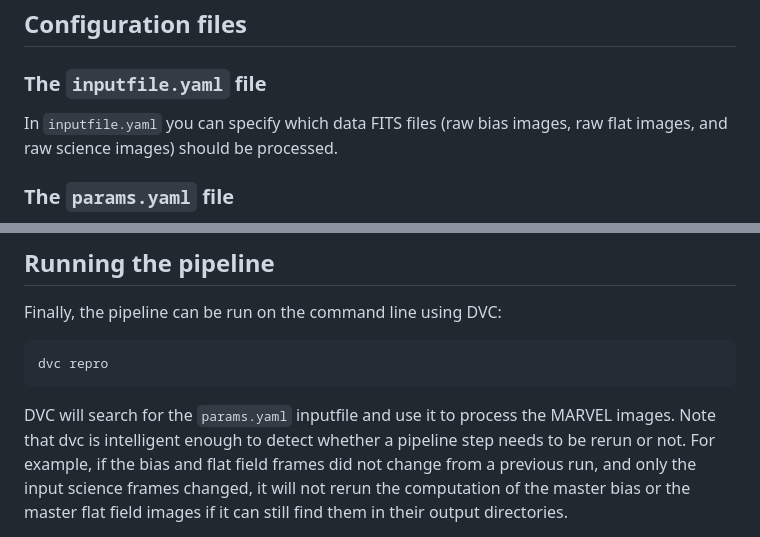
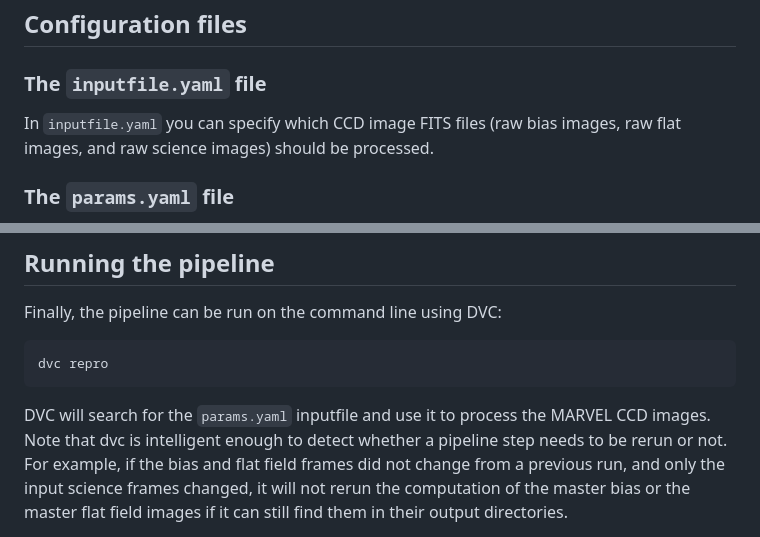
Before and after one commit to IvS-KULeuven/MARVELpipeline, a Markdown page: README.md, 2 parts joined by grey strips. GitHub-like rendering.

Commit message:
More README clarifications.

````diff
--- a/README.md
+++ b/README.md
@@ -56,7 +56,7 @@ As the computationally heavy parts of the pipeline are written in Rust, you need
 
 ### The `inputfile.yaml` file
 
-In `inputfile.yaml` you can specify which data FITS files (raw bias images, raw flat images, and raw science images) should be processed.
+In `inputfile.yaml` you can specify which CCD image FITS files (raw bias images, raw flat images, and raw science images) should be processed.
 
 
 ### The `params.yaml` file
@@ -87,7 +87,7 @@ Finally, the pipeline can be run on the command line using DVC:
 dvc repro
 ```
 
-DVC will search for the `params.yaml` inputfile and use it to process the MARVEL images.
+DVC will search for the `params.yaml` inputfile and use it to process the MARVEL CCD images.
 Note that dvc is intelligent enough to detect whether a pipeline step needs to be rerun or not. For example, if the bias and flat field
 frames did not change from a previous run, and only the input science frames changed, it will not rerun the computation of the master bias
 or the master flat field images if it can still find them in their output directories.
````
